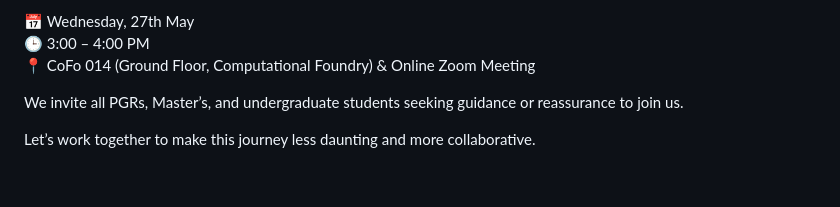
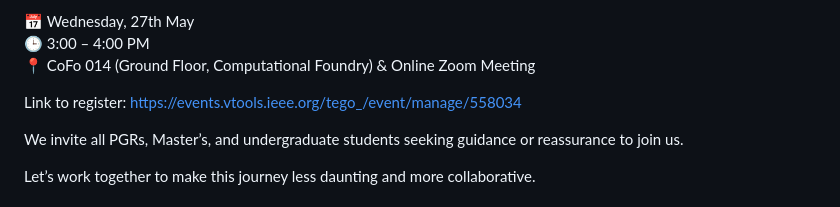
Before and after one commit to MasterPranjal/swansea-ieee.github.io, a Markdown page: README.md, the part around the change. Rendered like a GitHub page; blank space fills up the shorter version.

Commit message:
Add registration link to README
Added registration link for the upcoming event.

```diff
--- a/README.md
+++ b/README.md
@@ -19,6 +19,8 @@ Our first session will feature [Yiming](https://www.linkedin.com/in/li-yiming-a6
 📅 Wednesday, 27th May
 🕒 3:00 – 4:00 PM
 📍 CoFo 014 (Ground Floor, Computational Foundry) & Online Zoom Meeting
+
+Link to register: https://events.vtools.ieee.org/tego_/event/manage/558034
 
 We invite all PGRs, Master’s, and undergraduate students seeking guidance or reassurance to join us.
 
```
